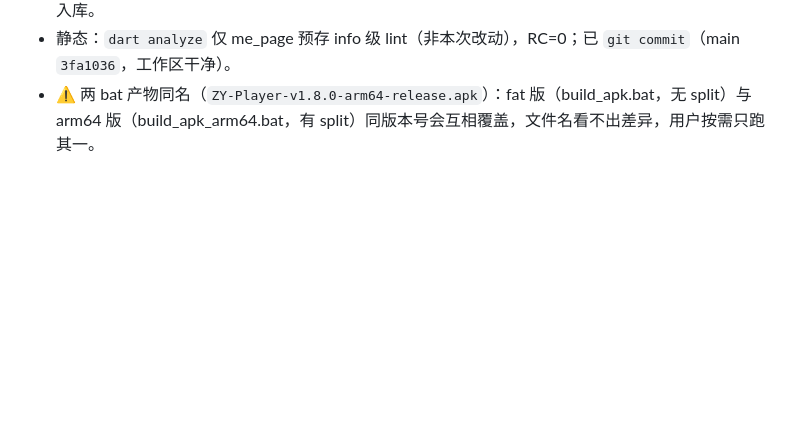
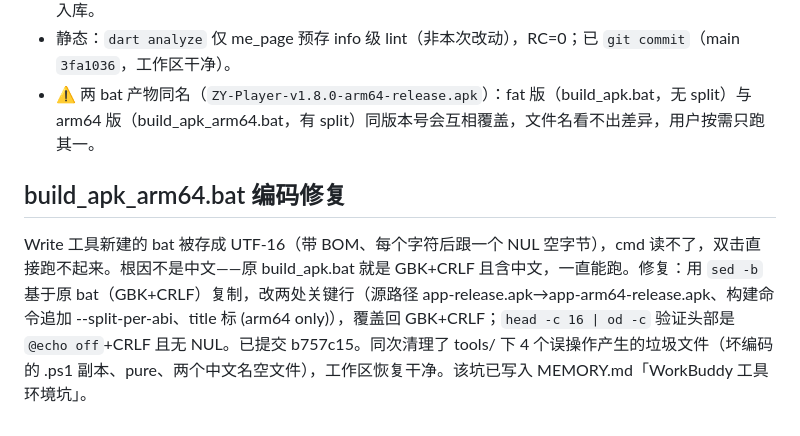
Before and after one commit to vteovi/ZY-Player-Flutter, a Markdown page: .workbuddy/memory/2026-10-15.md, the part around the change. Rendered like a GitHub page; blank space fills up the shorter version.

Commit message:
记录 bat 编码坑（Write 存 UTF-16）+ arm64 bat 编码修复日志

```diff
--- a/.workbuddy/memory/2026-10-15.md
+++ b/.workbuddy/memory/2026-10-15.md
@@ -48,3 +48,6 @@
 - 版本号四处同步 1.7.13+144 → **1.8.0+145**（versionCode 严格递增；pubspec.yaml / me_page.dart 副标题 / android/local.properties / README.md）。`*.apk` 仍 gitignore；local.properties 仍 gitignore 不入库。
 - 静态：`dart analyze` 仅 me_page 预存 info 级 lint（非本次改动），RC=0；已 `git commit`（main `3fa1036`，工作区干净）。
 - ⚠️ 两 bat 产物同名（`ZY-Player-v1.8.0-arm64-release.apk`）：fat 版（build_apk.bat，无 split）与 arm64 版（build_apk_arm64.bat，有 split）同版本号会互相覆盖，文件名看不出差异，用户按需只跑其一。
+
+## build_apk_arm64.bat 编码修复
+Write 工具新建的 bat 被存成 UTF-16（带 BOM、每个字符后跟一个 NUL 空字节），cmd 读不了，双击直接跑不起来。根因不是中文——原 build_apk.bat 就是 GBK+CRLF 且含中文，一直能跑。修复：用 `sed -b` 基于原 bat（GBK+CRLF）复制，改两处关键行（源路径 app-release.apk→app-arm64-release.apk、构建命令追加 --split-per-abi、title 标 (arm64 only)），覆盖回 GBK+CRLF；`head -c 16 | od -c` 验证头部是 `@echo off`+CRLF 且无 NUL。已提交 b757c15。同次清理了 tools/ 下 4 个误操作产生的垃圾文件（坏编码的 .ps1 副本、pure、两个中文名空文件），工作区恢复干净。该坑已写入 MEMORY.md「WorkBuddy 工具环境坑」。
```
Also changed, not shown: .workbuddy/memory/MEMORY.md (+1 -0 lines).
